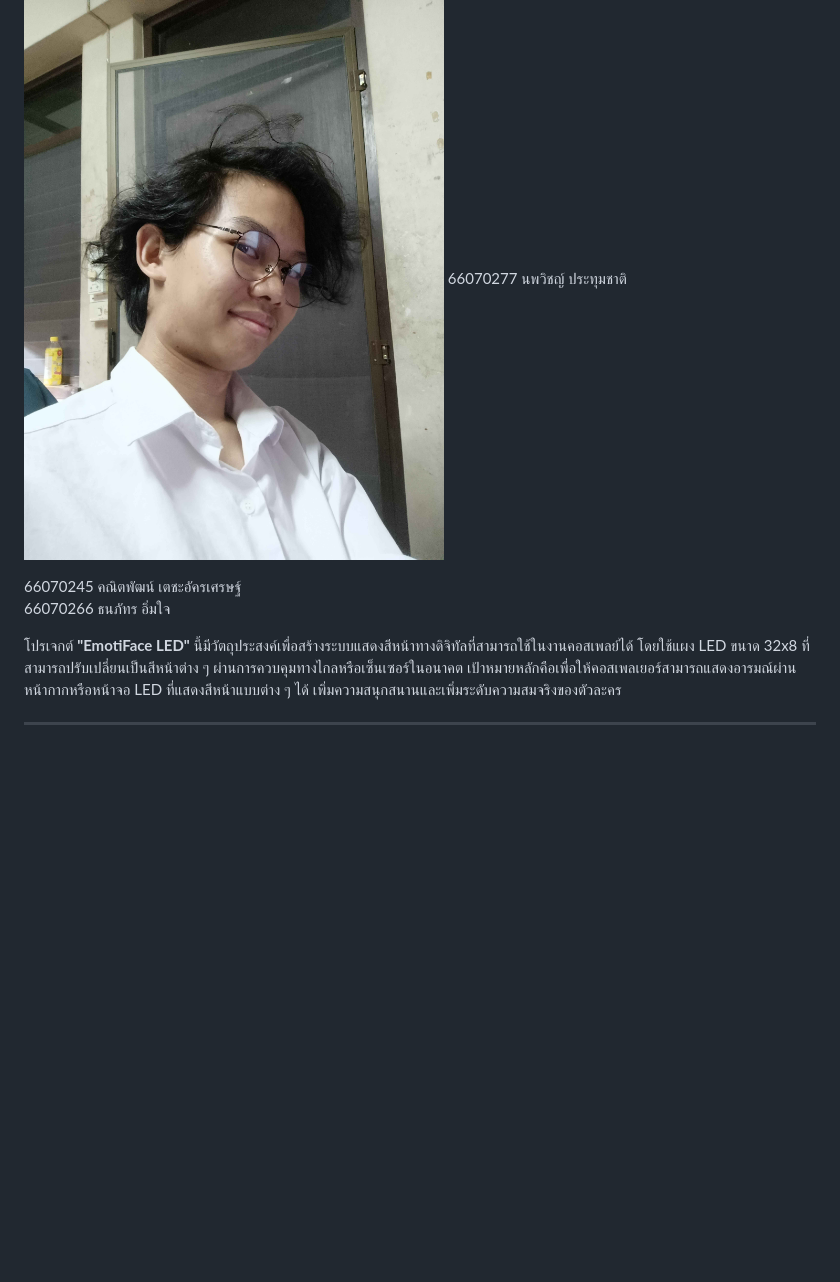
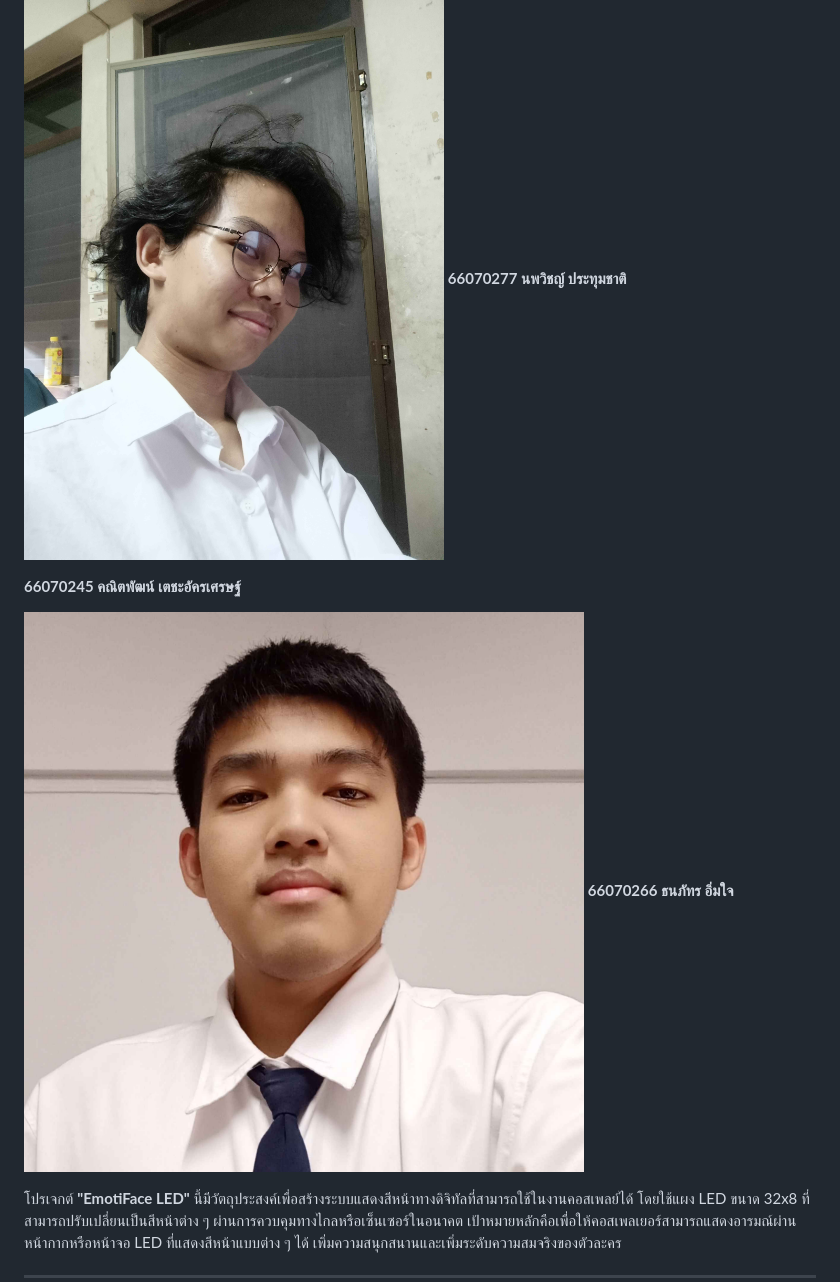
Before and after one commit to 66070277Noppawit/66070277Noppawit.github.io, a Markdown page: README.md, the part around the change. Drawn GitHub-style; blank space fills up the shorter version.

```diff
--- a/README.md
+++ b/README.md
@@ -3,10 +3,12 @@
 ## จัดทำโดย
 
 ![Noppawit](Image/Noppawit.jpg)
-66070277 นพวิชญ์ ประทุมชาติ
+**66070277 นพวิชญ์ ประทุมชาติ**
 
-66070245 คณิตพัฒน์ เตชะอัครเศรษฐ์
-66070266 ธนภัทร อิ่มใจ
+**66070245 คณิตพัฒน์ เตชะอัครเศรษฐ์**
+
+![Thanaphat](Image/Thanaphat.jpg)
+**66070266 ธนภัทร อิ่มใจ**
 
 โปรเจกต์ **"EmotiFace LED"** นี้มีวัตถุประสงค์เพื่อสร้างระบบแสดงสีหน้าทางดิจิทัลที่สามารถใช้ในงานคอสเพลย์ได้ โดยใช้แผง LED ขนาด 32x8 ที่สามารถปรับเปลี่ยนเป็นสีหน้าต่าง ๆ ผ่านการควบคุมทางไกลหรือเซ็นเซอร์ในอนาคต เป้าหมายหลักคือเพื่อให้คอสเพลเยอร์สามารถแสดงอารมณ์ผ่านหน้ากากหรือหน้าจอ LED ที่แสดงสีหน้าแบบต่าง ๆ ได้ เพิ่มความสนุกสนานและเพิ่มระดับความสมจริงของตัวละคร
 
```
